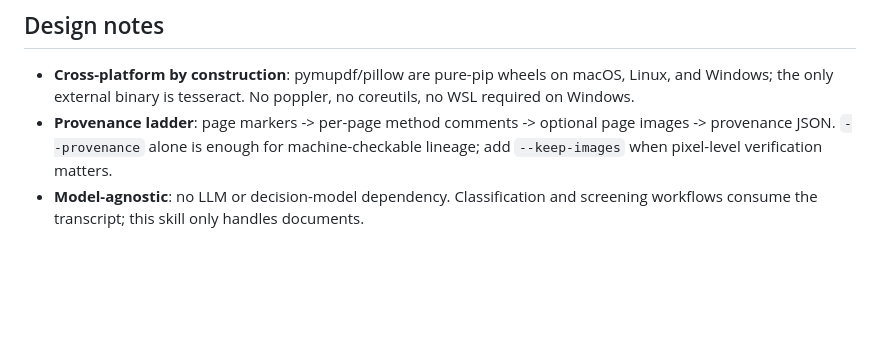
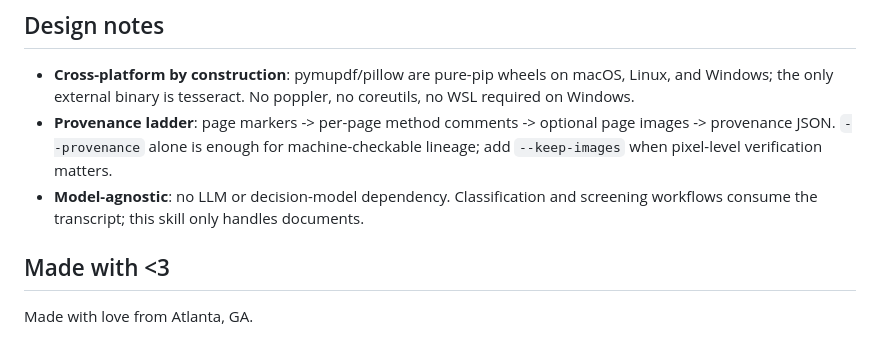
Before and after one commit to audit-brands/lumenpdf, a Markdown page: README.md, the part around the change. GitHub-like rendering; blank space fills up the shorter version.

Commit message:
README: add Made with love from Atlanta, GA footer

```diff
--- a/README.md
+++ b/README.md
@@ -179,3 +179,6 @@ MIT for the scripts and skill (see `LICENSE`); CC BY 4.0 for the annotation meth
 - **Cross-platform by construction**: pymupdf/pillow are pure-pip wheels on macOS, Linux, and Windows; the only external binary is tesseract. No poppler, no coreutils, no WSL required on Windows.
 - **Provenance ladder**: page markers -> per-page method comments -> optional page images -> provenance JSON. `--provenance` alone is enough for machine-checkable lineage; add `--keep-images` when pixel-level verification matters.
 - **Model-agnostic**: no LLM or decision-model dependency. Classification and screening workflows consume the transcript; this skill only handles documents.
+## Made with <3
+
+Made with love from Atlanta, GA.
```
